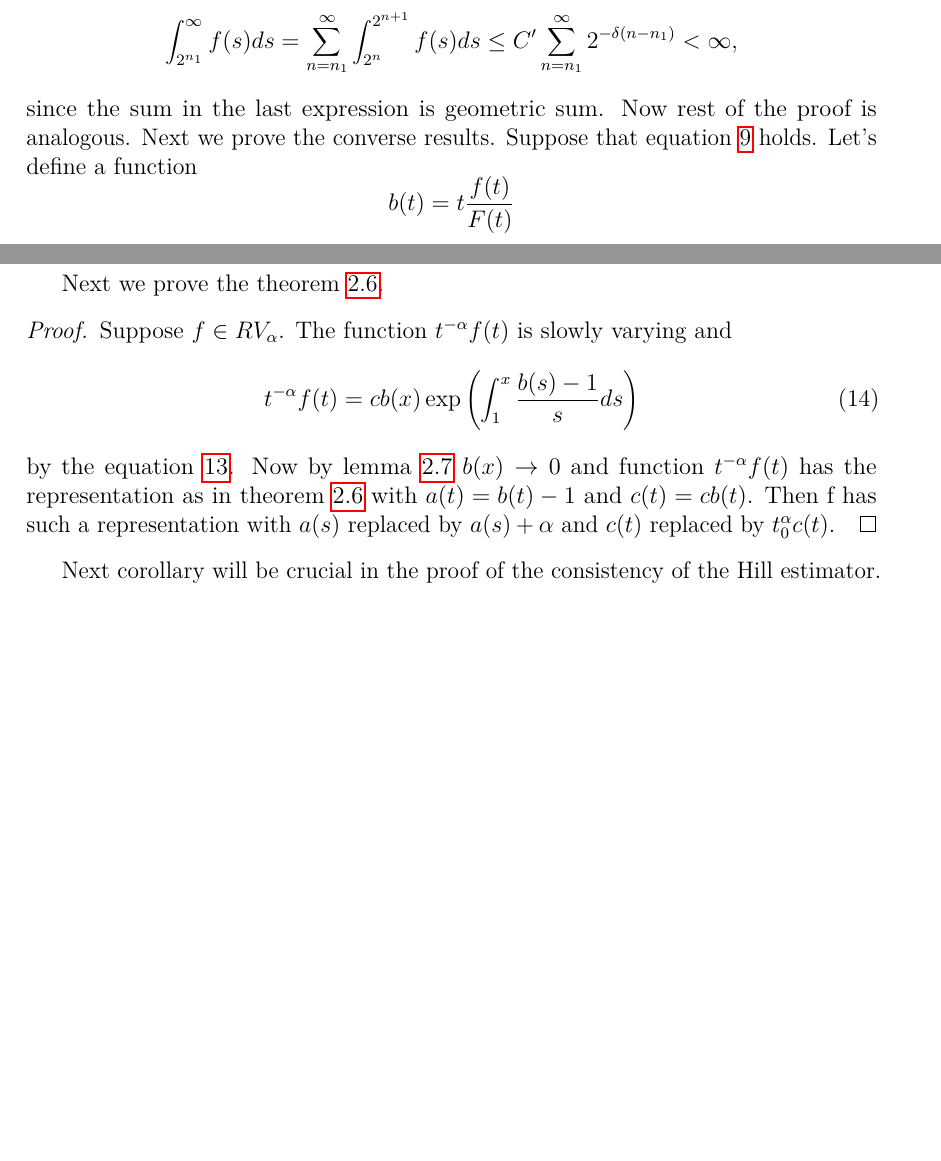
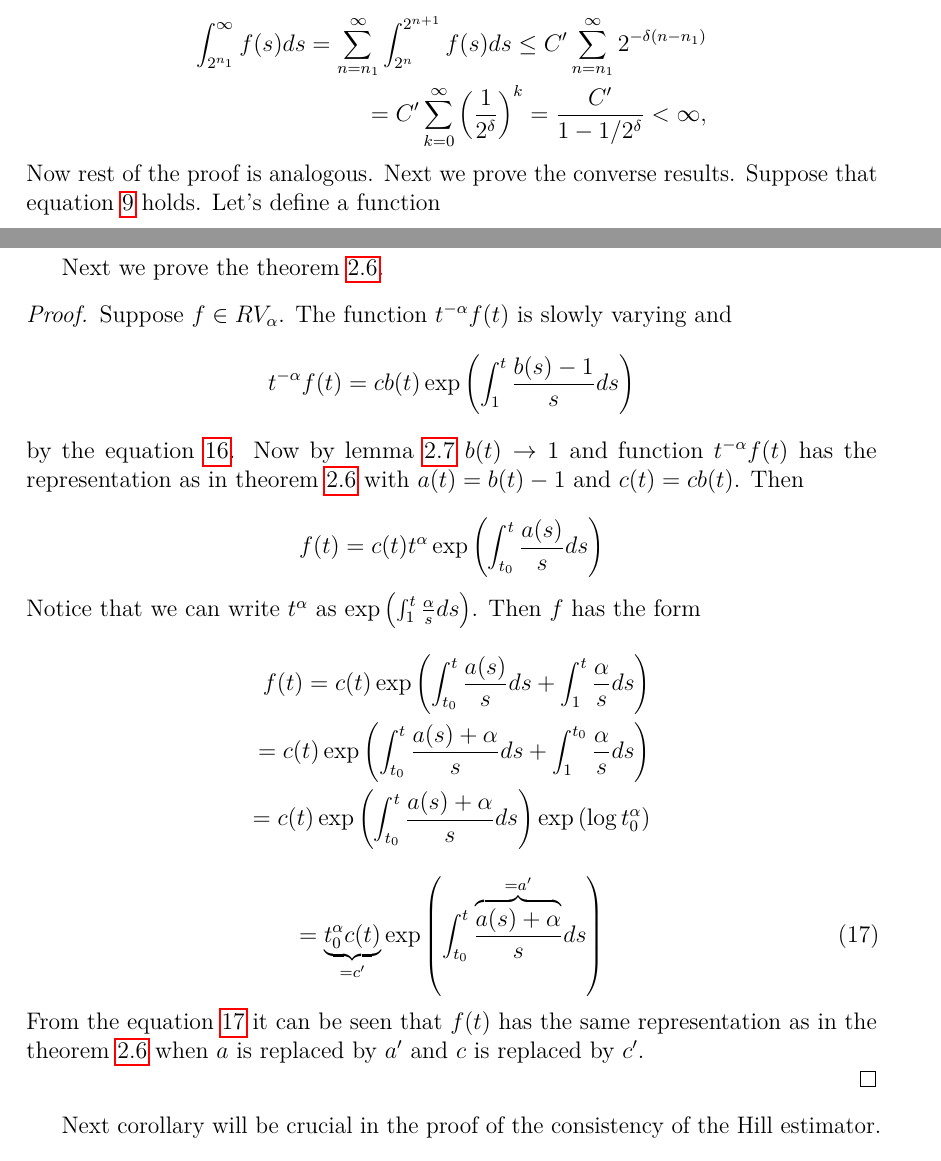
Before and after one commit to perej1/hill_simu, a LaTeX thesis (kandi/kandi.tex): two parts of pages 13 and 14 of 21 before the commit and two parts of pages 13 and 14 of 22 after it, joined at a grey line, cut so that both start at the same text, the shorter picture padded with empty space. Compiled offline with pdfLaTeX.

Commit message:
karamata täydennyksiä

```diff
--- a/kandi/kandi.tex
+++ b/kandi/kandi.tex
@@ -668,9 +670,12 @@ In the case $\alpha<-1$ there exists $\delta>0$ such that $f(2s) \leq 2^{-1-\del
 \end{equation*}
 by induction and change of variables. Then
 \begin{equation*}
-\int_{2^{n_1}}^{\infty} f(s)ds = \sum_{n=n_1}^{\infty} \int_{2^{n}}^{2^{n+1}} f(s)ds \leq C' \sum_{n=n_1}^{\infty} 2^{-\delta(n-n_1)}<\infty,
+\begin{split}
+\int_{2^{n_1}}^{\infty} f(s)ds = \sum_{n=n_1}^{\infty} \int_{2^{n}}^{2^{n+1}} f(s)ds \leq C' \sum_{n=n_1}^{\infty} 2^{-\delta(n-n_1)} \\
+=C' \sum_{k=0}^{\infty} \left( \frac{1}{2^{\delta}}\right)^k = \frac{C'}{1-1/2^{\delta}}<\infty,
+\end{split}
 \end{equation*}
-since the sum in the last expression is geometric sum. Now rest of the proof is analogous. Next we prove the converse results. Suppose that equation \ref{>-1} holds. Let's define a function
+Now rest of the proof is analogous. Next we prove the converse results. Suppose that equation \ref{>-1} holds. Let's define a function
 \begin{equation*}
 b(t) = t\frac{f(t)}{F(t)}
 \end{equation*}
@@ -710,10 +718,40 @@ The last statement (equation \ref{<-1} implies that $F \in RV_{\alpha}$) can be
 Next we prove the theorem \ref{karamata}.
 \begin{proof}
 Suppose $f \in RV_{\alpha}$. The function $t^{-\alpha}f(t)$ is slowly varying and
+\begin{equation*}
+t^{-\alpha}f(t) = cb(t) \exp \left( \int_{1}^{t} \frac{b(s)-1}{s}ds \right)
+\end{equation*}
+by the equation \ref{frep}. Now by lemma \ref{karamlemma} $b(t) \rightarrow 1$ and function $t^{-\alpha}f(t)$ has the representation as in theorem \ref{karamata} with $a(t)=b(t)-1$ and $c(t)=cb(t)$. Then
+
+\begin{equation*}
+f(t) = c(t)t^{\alpha} \exp \left(  \int_{t_0}^{t} \frac{a(s)}{s}ds  \right)
+\end{equation*}
+Notice that we can write $t^{\alpha}$ as $\exp \left(  \int_{1}^{t} \frac{\alpha}{s}ds  \right)$. Then $f$ has the form
+\begin{equation*}
+\begin{split}
+f(t) = c(t) \exp \left(  \int_{t_0}^{t} \frac{a(s)}{s}ds + \int_{1}^{t} \frac{\alpha}{s}ds  \right) \\
+= c(t) \exp \left(  \int_{t_0}^{t} \frac{a(s)+\alpha}{s}ds + \int_{1}^{t_0} \frac{\alpha}{s}ds  \right)\\
+= c(t) \exp \left(  \int_{t_0}^{t} \frac{a(s)+\alpha}{s}ds \right) \exp \left( \log t_0^{\alpha}  \right)
+\end{split}
+\end{equation*}
 \begin{equation}
-t^{-\alpha}f(t) = cb(x) \exp \left( \int_{1}^{x} \frac{b(s)-1}{s}ds \right)
+= \underbrace{t_0^{\alpha}c(t)}_{=c'} \exp \left(  \int_{t_0}^{t} \frac{\overbrace{a(s)+\alpha}^{=a'}}{s}ds \right)
+\label{fkaramata}
 \end{equation}
-by the equation \ref{frep}. Now by lemma \ref{karamlemma} $b(x) \rightarrow 0$ and function $t^{-\alpha}f(t)$ has the representation as in theorem \ref{karamata} with $a(t)=b(t)-1$ and $c(t)=cb(t)$. Then f has such a representation with $a(s)$ replaced by $a(s)+ \alpha$ and $c(t)$ replaced by $t_{0}^{\alpha}c(t)$.
+From the equation \ref{fkaramata} it can be seen that $f(t)$ has the same representation as in the theorem \ref{karamata} when $a$ is replaced by $a'$ and $c$ is replaced by $c'$.
+
+
+
+
+
+
+
+
+
+
+
+
+
 \end{proof}
 Next corollary will be crucial in the proof of the consistency of the Hill estimator.
 
```
Also changed, not shown: kandi/kandi.pdf, kandi/kandi.tex (47 more changed lines), 1 other file.
